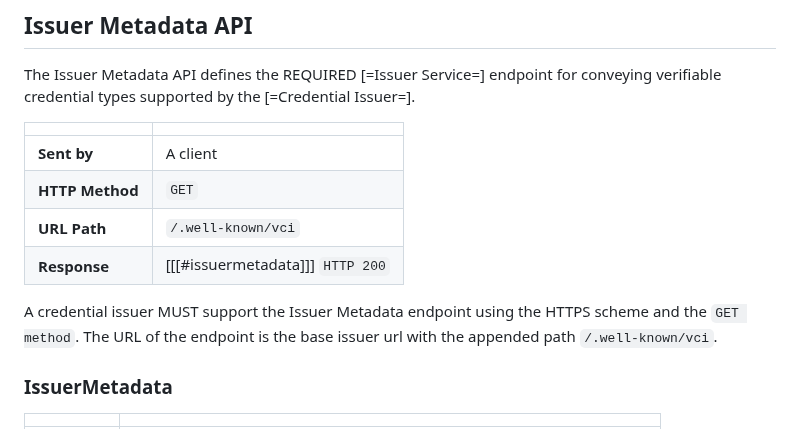
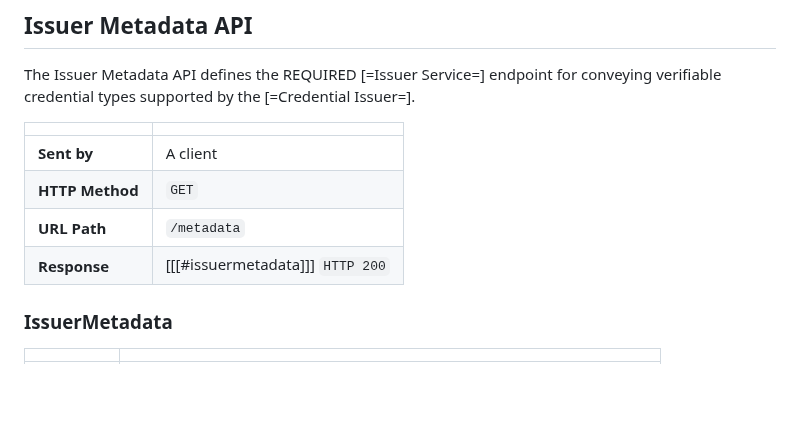
Before and after one commit to eclipse-dataspace-dcp/decentralized-claims-protocol, a Markdown page: specifications/credential.issuance.protocol.md, the part around the change. Rendered like a GitHub page; blank space fills up the shorter version.

Commit message:
fix: remove well-known from Issuer Metadata API (#180)

```diff
--- a/specifications/credential.issuance.protocol.md
+++ b/specifications/credential.issuance.protocol.md
@@ -240,11 +240,8 @@ supported by the [=Credential Issuer=].
 |-----------------|----------------------------------|
 | **Sent by**     | A client                         |
 | **HTTP Method** | `GET`                            |
-| **URL Path**    | `/.well-known/vci`               |
+| **URL Path**    | `/metadata`                      |
 | **Response**    | [[[#issuermetadata]]] `HTTP 200` |
-
-A credential issuer MUST support the Issuer Metadata endpoint using the HTTPS scheme and the `GET method`. The URL of
-the endpoint is the base issuer url with the appended path `/.well-known/vci`.
 
 ### IssuerMetadata
 
```
